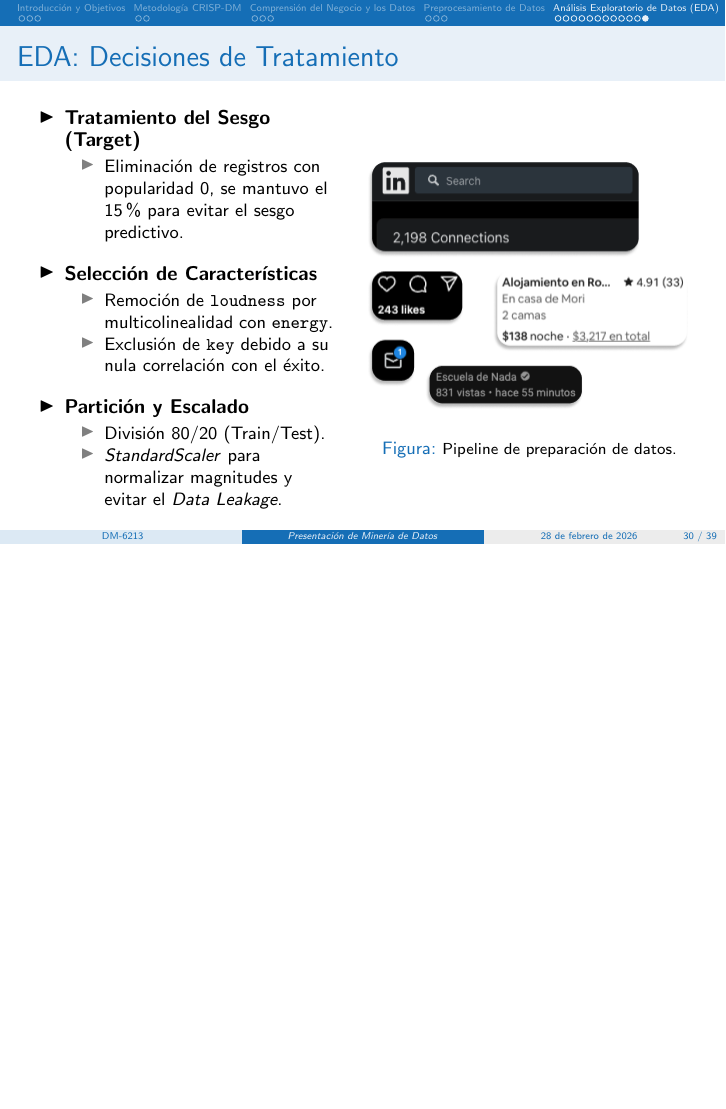
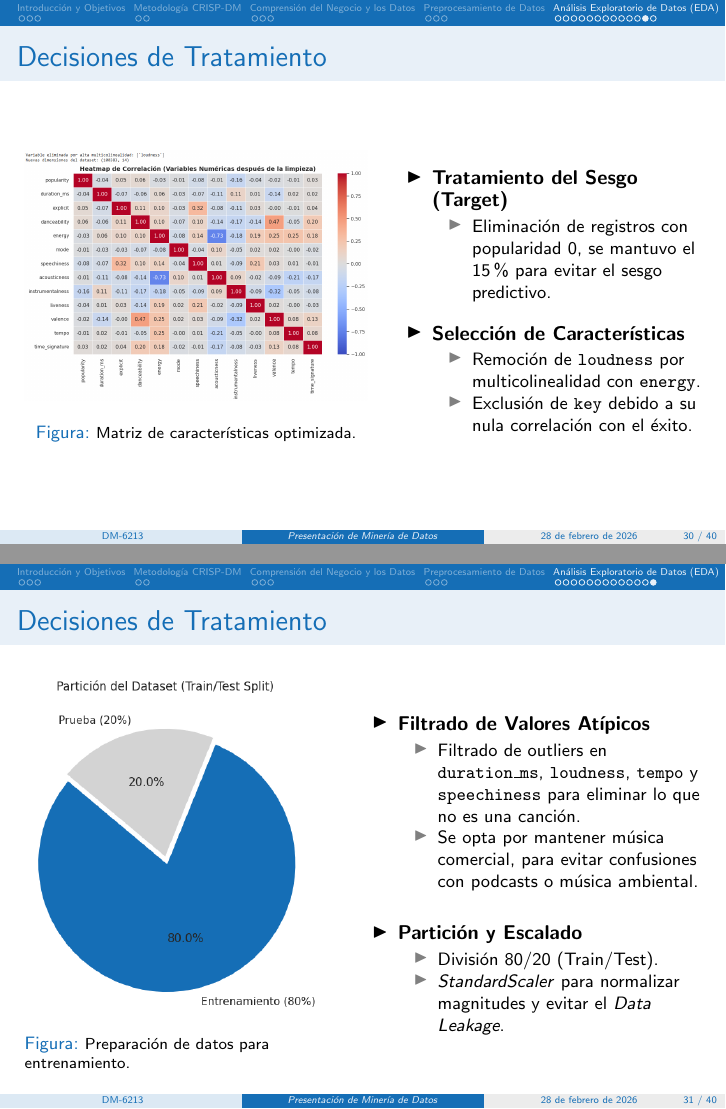
Before and after one commit to YariCB/DM_UCV_YarimaContreras, LaTeX slides (Presentation/main.tex): page 43 of 52 before the commit and pages 42 and 44 of 53 after it, the two joined at a grey line, the shorter picture padded with empty space. Compiled offline with pdfLaTeX.

Commit message:
Treatment Decisions

```diff
--- a/Presentation/main.tex
+++ b/Presentation/main.tex
@@ -548,54 +548,76 @@
 \end{columns}
 \end{frame}
 %----- Lámina 22: Decisiones ---
-\begin{frame}{EDA: Decisiones de Tratamiento}
+\begin{frame}{Decisiones de Tratamiento}
 \begin{columns}
-    % Columna Izquierda: Puntos de decisión
+    % Columna Izquierda: Imágenes dinámicas
+    \column{0.50\textwidth}
+    \centering
+    % Imagen para el punto 1: Histograma original vs filtrado
+    \only<1>{
+        \begin{figure}
+            \includegraphics[width=\textwidth]{figs/popularity_withFewerZeros.png}
+            \caption{\footnotesize Reducción de ceros en la distribución.}
+        \end{figure}
+    }
+    % Imagen para el punto 2: Heatmap reducido o variables independientes
+    \only<2>{
+        \begin{figure}
+            \includegraphics[width=\textwidth]{figs/heatmap_clean.png}
+            \caption{\footnotesize Matriz de características optimizada.}
+        \end{figure}
+    }
+    % Columna Derecha: Puntos de decisión
     \column{0.45\textwidth}
     \begin{itemize}
         \item<1-> \textbf{Tratamiento del Sesgo (Target)}
         \begin{itemize}
             \item <1-> Eliminación de registros con popularidad 0, se mantuvo el 15\% para evitar el sesgo predictivo.
         \end{itemize}
-
         \vspace{0.5em}
         \item<2-> \textbf{Selección de Características}
         \begin{itemize}
             \item <2-> Remoción de \texttt{loudness} por multicolinealidad con \texttt{energy}.
             \item <2-> Exclusión de \texttt{key} debido a su nula correlación con el éxito.
         \end{itemize}
-
-        \vspace{0.5em}
-        \item<3-> \textbf{Partición y Escalado}
+    \end{itemize}
+\end{columns}
+\end{frame}
+%----- Lámina 23: Decisiones - Continuación ---
+\begin{frame}{Decisiones de Tratamiento}
+\begin{columns}
+    % Columna Izquierda: Imágenes dinámicas
+    \column{0.45\textwidth}
+    \centering
+    % Imagen para el punto 1: Partición/Escalado
+    \only<1>{
+        \begin{figure}
+            \includegraphics[width=0.8\textwidth]{figs/outliers_clean.png}
+            \caption{\footnotesize Filtrado de valores atípicos.}
+        \end{figure}
+    }
+    % Imagen para el punto 2: Selección de variables
+    \only<2>{
+        \begin{figure}
+            \includegraphics[width=\textwidth]{figs/trainTestSplit.png}
+            \caption{\footnotesize Preparación de datos para entrenamiento.}
+        \end{figure}
+    }
+    % Columna : Puntos de decisión
+    \column{0.50\textwidth}
+    \begin{itemize}
+        \item<1-> \textbf{Filtrado de Valores Atípicos}
         \begin{itemize}
-            \item <3-> División 80/20 (Train/Test).
-            \item <3-> \textit{StandardScaler} para normalizar magnitudes y evitar el \textit{Data Leakage}.
+            \item<1-> Filtrado de outliers en \texttt{duration\_ms}, \texttt{loudness}, \texttt{tempo} y \texttt{speechiness} para eliminar lo que no es una canción.
+            \item<1-> Se opta por mantener música comercial, para evitar confusiones con podcasts o música ambiental.
+        \end{itemize}
+        \vspace{1em}
+        \item<2-> \textbf{Partición y Escalado}
+        \begin{itemize}
+            \item <2-> División 80/20 (Train/Test).
+            \item <2-> \textit{StandardScaler} para normalizar magnitudes y evitar el \textit{Data Leakage}.
         \end{itemize}
     \end{itemize}
-    % Columna Derecha: Imágenes dinámicas
-    \column{0.50\textwidth}
-    \centering
-    % Imagen para el punto 1: Histograma original vs filtrado
-    \only<1>{
-        \begin{figure}
-            \includegraphics[width=\textwidth]{figs/data-1.png}
-            \caption{\footnotesize Reducción de ruido en el target.}
-        \end{figure}
-    }
-    % Imagen para el punto 2: Heatmap reducido o variables independientes
-    \only<2>{
-        \begin{figure}
-            \includegraphics[width=\textwidth]{figs/heatmap_cleaned.png}
-            \caption{\footnotesize Matriz de características optimizada.}
-        \end{figure}
-    }
-    % Imagen para el punto 3: Código de partición o esquema Train/Test
-    \only<3>{
-        \begin{figure}
-            \includegraphics[width=\textwidth]{figs/data-1.png}
-            \caption{\footnotesize Pipeline de preparación de datos.}
-        \end{figure}
-    }
 \end{columns}
 \end{frame}
 %----- Sección de Modelado y Evaluación ---
```
Also changed, not shown: Presentation/figs/heatmap_clean.png (renamed from Presentation/figs/heatmap_cleaned.png), Presentation/figs/outliers_clean.png (added), Presentation/figs/popularity_withFewerZeros.PNG (added), Presentation/figs/trainTestSplit.PNG (added), Presentation/main.pdf, 7 other files.
